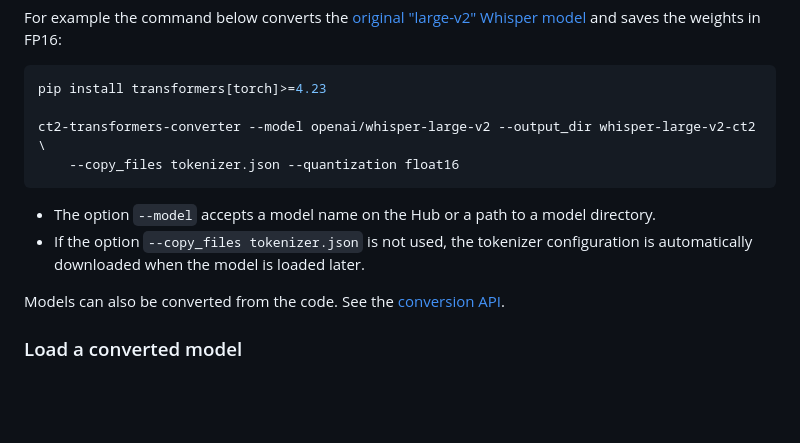
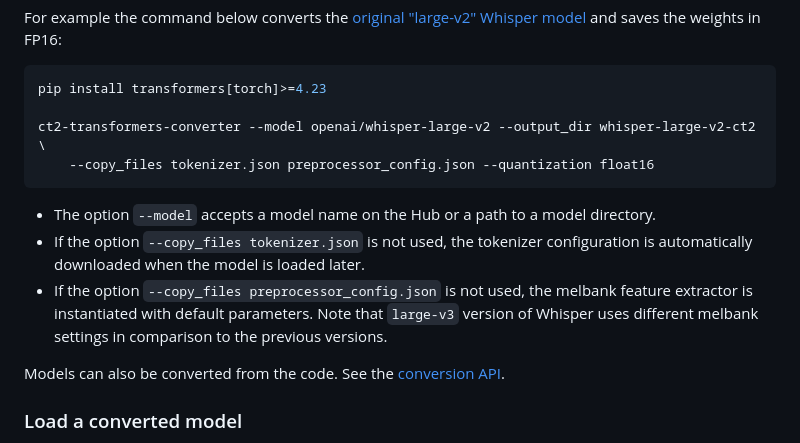
Before and after one commit to SYSTRAN/faster-whisper, a Markdown page: README.md, the part around the change. Drawn GitHub-style; blank space fills up the shorter version.

Commit message:
Mention preprocessor config in README

````diff
--- a/README.md
+++ b/README.md
@@ -195,11 +195,12 @@ For example the command below converts the [original "large-v2" Whisper model](h
 pip install transformers[torch]>=4.23
 
 ct2-transformers-converter --model openai/whisper-large-v2 --output_dir whisper-large-v2-ct2 \
-    --copy_files tokenizer.json --quantization float16
+    --copy_files tokenizer.json preprocessor_config.json --quantization float16
 ```
 
 * The option `--model` accepts a model name on the Hub or a path to a model directory.
 * If the option `--copy_files tokenizer.json` is not used, the tokenizer configuration is automatically downloaded when the model is loaded later.
+* If the option `--copy_files preprocessor_config.json` is not used, the melbank feature extractor is instantiated with default parameters. Note that `large-v3` version of Whisper uses different melbank settings in comparison to the previous versions.
 
 Models can also be converted from the code. See the [conversion API](https://opennmt.net/CTranslate2/python/ctranslate2.converters.TransformersConverter.html).
 
````
